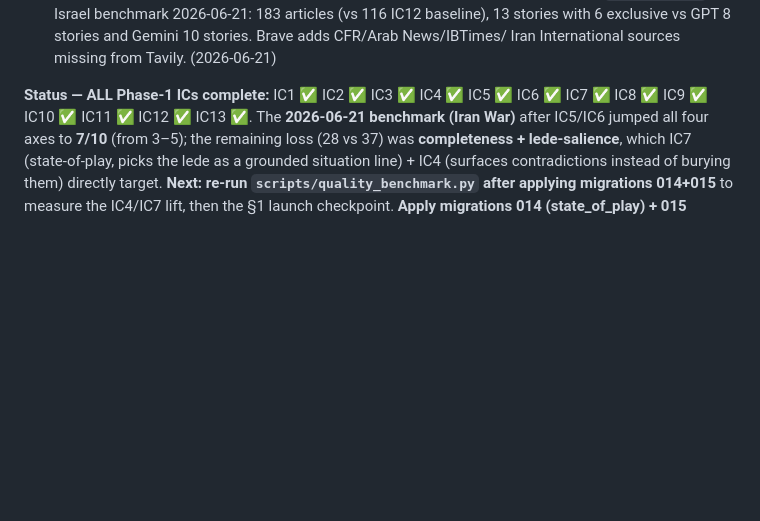
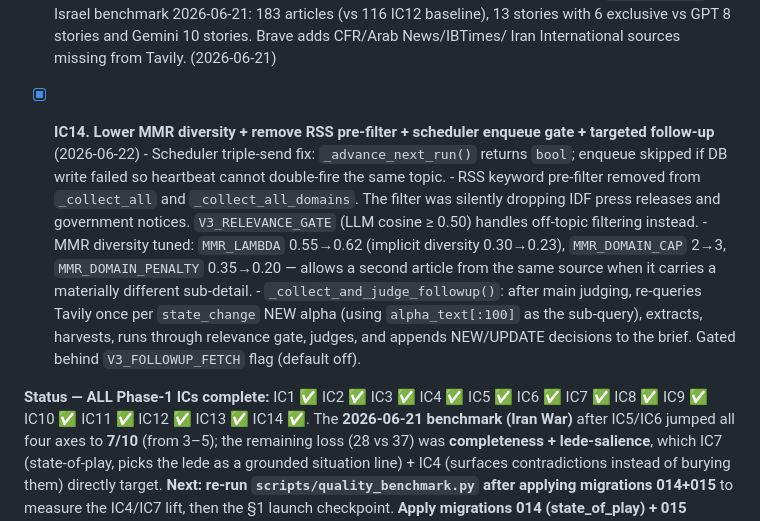
Before and after one commit to kfirmessika/TrueBrief, a Markdown page: docs/roadmap.md, the part around the change. Drawn GitHub-style; blank space fills up the shorter version.

Commit message:
docs: mark IC14 done in roadmap
Co-Authored-By: Claude Sonnet 4.6 <noreply@anthropic.com>

```diff
--- a/docs/roadmap.md
+++ b/docs/roadmap.md
@@ -255,7 +255,21 @@ loop, domain pipelines, linked-graph, timing learning, multi-language (§5 Phase
       with 6 exclusive vs GPT 8 stories and Gemini 10 stories. Brave adds CFR/Arab News/IBTimes/
       Iran International sources missing from Tavily. (2026-06-21)
 
-**Status — ALL Phase-1 ICs complete:** IC1 ✅ IC2 ✅ IC3 ✅ IC4 ✅ IC5 ✅ IC6 ✅ IC7 ✅ IC8 ✅ IC9 ✅ IC10 ✅ IC11 ✅ IC12 ✅ IC13 ✅.
+- [x] **IC14. Lower MMR diversity + remove RSS pre-filter + scheduler enqueue gate + targeted follow-up** (2026-06-22)
+      - Scheduler triple-send fix: `_advance_next_run()` returns `bool`; enqueue skipped if
+        DB write failed so heartbeat cannot double-fire the same topic.
+      - RSS keyword pre-filter removed from `_collect_all` and `_collect_all_domains`. The
+        filter was silently dropping IDF press releases and government notices. `V3_RELEVANCE_GATE`
+        (LLM cosine ≥ 0.50) handles off-topic filtering instead.
+      - MMR diversity tuned: `MMR_LAMBDA` 0.55→0.62 (implicit diversity 0.30→0.23),
+        `MMR_DOMAIN_CAP` 2→3, `MMR_DOMAIN_PENALTY` 0.35→0.20 — allows a second article
+        from the same source when it carries a materially different sub-detail.
+      - `_collect_and_judge_followup()`: after main judging, re-queries Tavily once per
+        `state_change` NEW alpha (using `alpha_text[:100]` as the sub-query), extracts,
+        harvests, runs through relevance gate, judges, and appends NEW/UPDATE decisions
+        to the brief. Gated behind `V3_FOLLOWUP_FETCH` flag (default off).
+
+**Status — ALL Phase-1 ICs complete:** IC1 ✅ IC2 ✅ IC3 ✅ IC4 ✅ IC5 ✅ IC6 ✅ IC7 ✅ IC8 ✅ IC9 ✅ IC10 ✅ IC11 ✅ IC12 ✅ IC13 ✅ IC14 ✅.
 The **2026-06-21 benchmark (Iran War)** after IC5/IC6 jumped all four axes to **7/10** (from 3–5); the
 remaining loss (28 vs 37) was **completeness + lede-salience**, which IC7 (state-of-play, picks the lede
 as a grounded situation line) + IC4 (surfaces contradictions instead of burying them) directly target.
```
